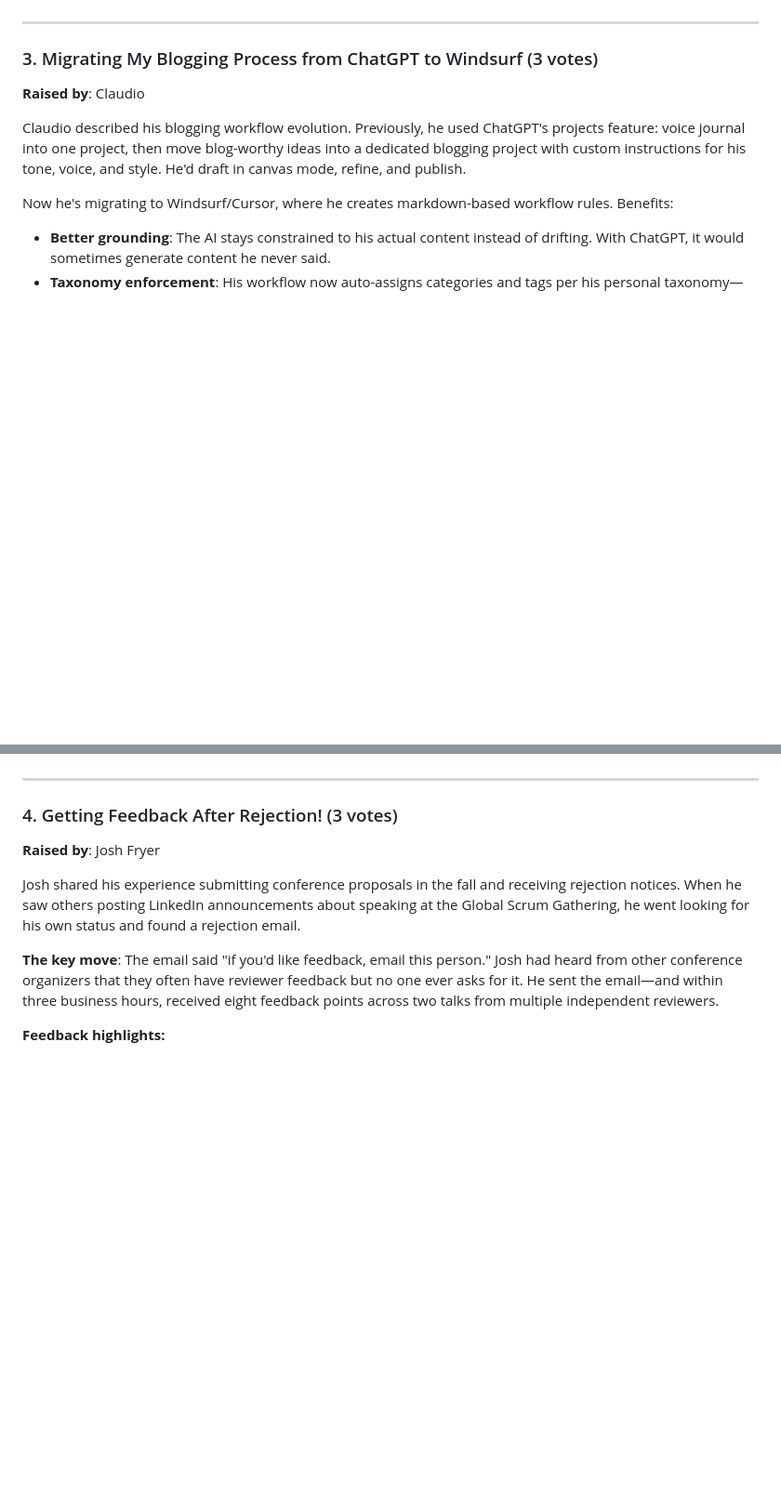
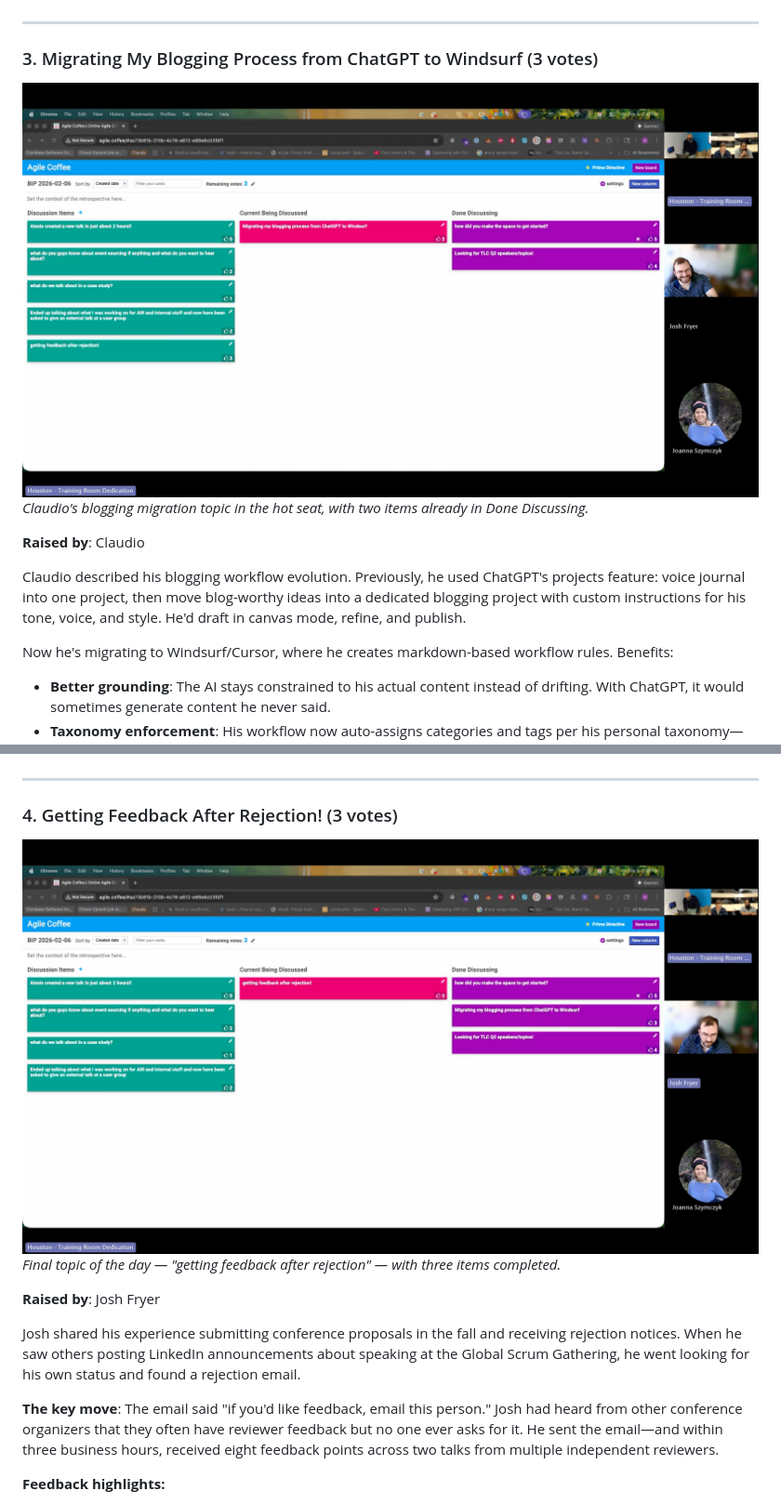
Before and after one commit to matt-wright86/bip, a Markdown page: 2-06-26/2026-02-06-session-summary.md, 2 parts joined by grey strips. Shown at 93% size. Drawn GitHub-style; pictures changed too: 2-06-26/screenshots/04-29m20s-blogging-migration.png (added), 2-06-26/screenshots/05-37m40s-rejection-feedback.png (added); blank space fills up the shorter version.

```diff
--- a/2-06-26/2026-02-06-session-summary.md
+++ b/2-06-26/2026-02-06-session-summary.md
@@ -53,6 +68,9 @@ Claudio announced that Q1 for The Learning Circle (TLC, formerly Tech Fridays) i
 ---
 
 ### 3. Migrating My Blogging Process from ChatGPT to Windsurf (3 votes)
+
+![Board during blogging migration discussion](screenshots/04-29m20s-blogging-migration.png)
+*Claudio's blogging migration topic in the hot seat, with two items already in Done Discussing.*
 
 **Raised by**: Claudio
 
@@ -74,6 +92,9 @@ Now he's migrating to Windsurf/Cursor, where he creates markdown-based workflow
 ---
 
 ### 4. Getting Feedback After Rejection! (3 votes)
+
+![Board during rejection feedback discussion](screenshots/05-37m40s-rejection-feedback.png)
+*Final topic of the day — "getting feedback after rejection" — with three items completed.*
 
 **Raised by**: Josh Fryer
 
```
Also changed, not shown: other parts of 2-06-26/2026-02-06-session-summary.md (+22 -0 lines), 2-06-26/screenshots/01-00m30s-session-opening.png (added), 2-06-26/screenshots/02-05m30s-making-space-discussion.png (added), 2-06-26/screenshots/03-24m20s-tlc-q2-discussion.png (added), 2-06-26/screenshots/06-49m10s-session-wrapup.png (added), 2 other files.
